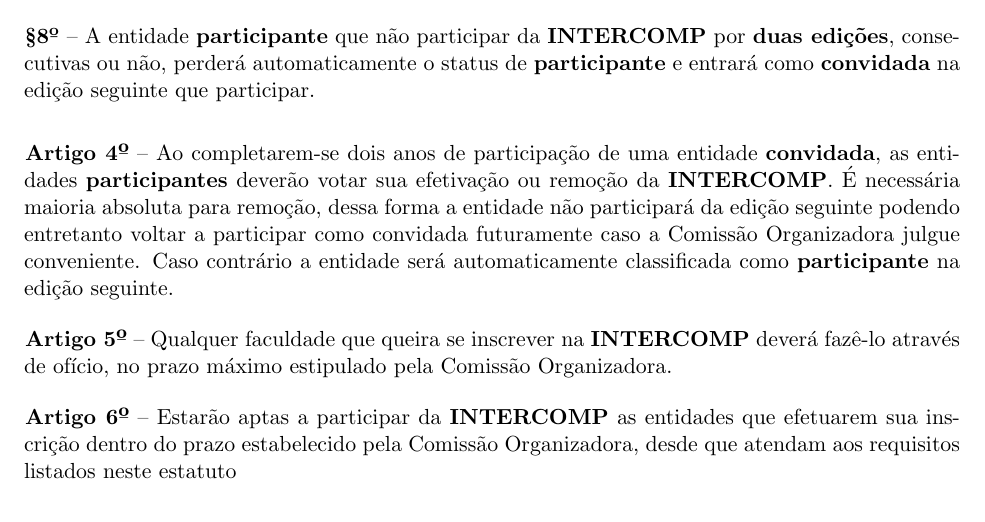
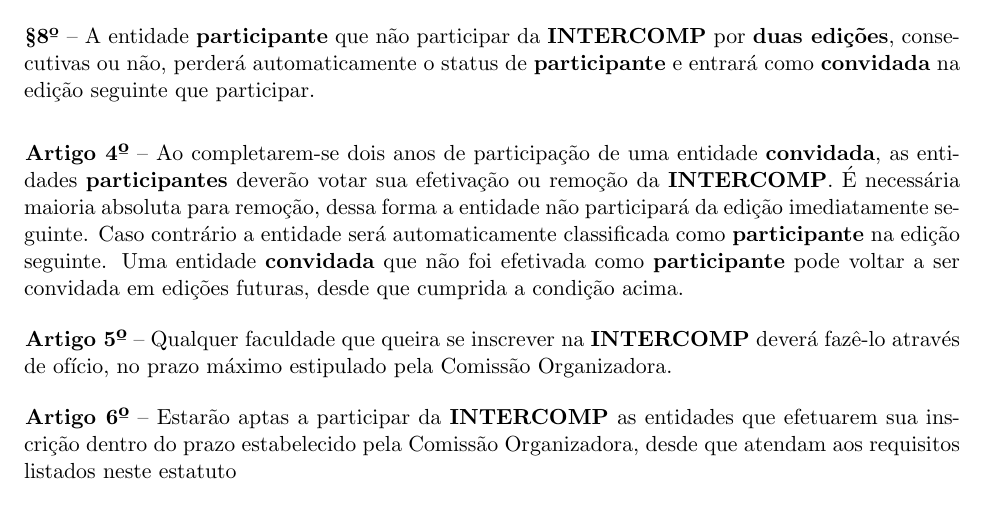
Before and after one commit to rmobis/estatuto-intercomp, a LaTeX document (principal/_index.tex, which reads principal/disposicoes-fundamentais.tex): part of page 6 of 22, cut so that both start at the same text. Compiled offline with pdfLaTeX.

Commit message:
Pequena reescrita
Reescrita para tornar o texto mais claro e elegante

Co-Authored-By: brudel <brudel13742@gmail.com>

```diff
--- a/principal/disposicoes-fundamentais.tex
+++ b/principal/disposicoes-fundamentais.tex
@@ -196,7 +196,7 @@
 \end{article}
 
 \begin{article}
-	Ao completarem-se dois anos de participação de uma entidade \textbf{convidada}, as entidades \textbf{participantes} deverão votar sua efetivação ou remoção da \textbf{INTERCOMP}. É necessária maioria absoluta para remoção, dessa forma a entidade não participará da edição seguinte podendo entretanto voltar a participar como convidada futuramente caso a Comissão Organizadora julgue conveniente. Caso contrário a entidade será automaticamente classificada como \textbf{participante} na edição seguinte.
+	Ao completarem-se dois anos de participação de uma entidade \textbf{convidada}, as entidades \textbf{participantes} deverão votar sua efetivação ou remoção da \textbf{INTERCOMP}. É necessária maioria absoluta para remoção, dessa forma a entidade não participará da edição imediatamente seguinte. Caso contrário a entidade será automaticamente classificada como \textbf{participante} na edição seguinte. Uma entidade \textbf{convidada} que não foi efetivada como \textbf{participante} pode voltar a ser convidada em edições futuras, desde que cumprida a condição acima.
 \end{article}
 
 \begin{article}
```
